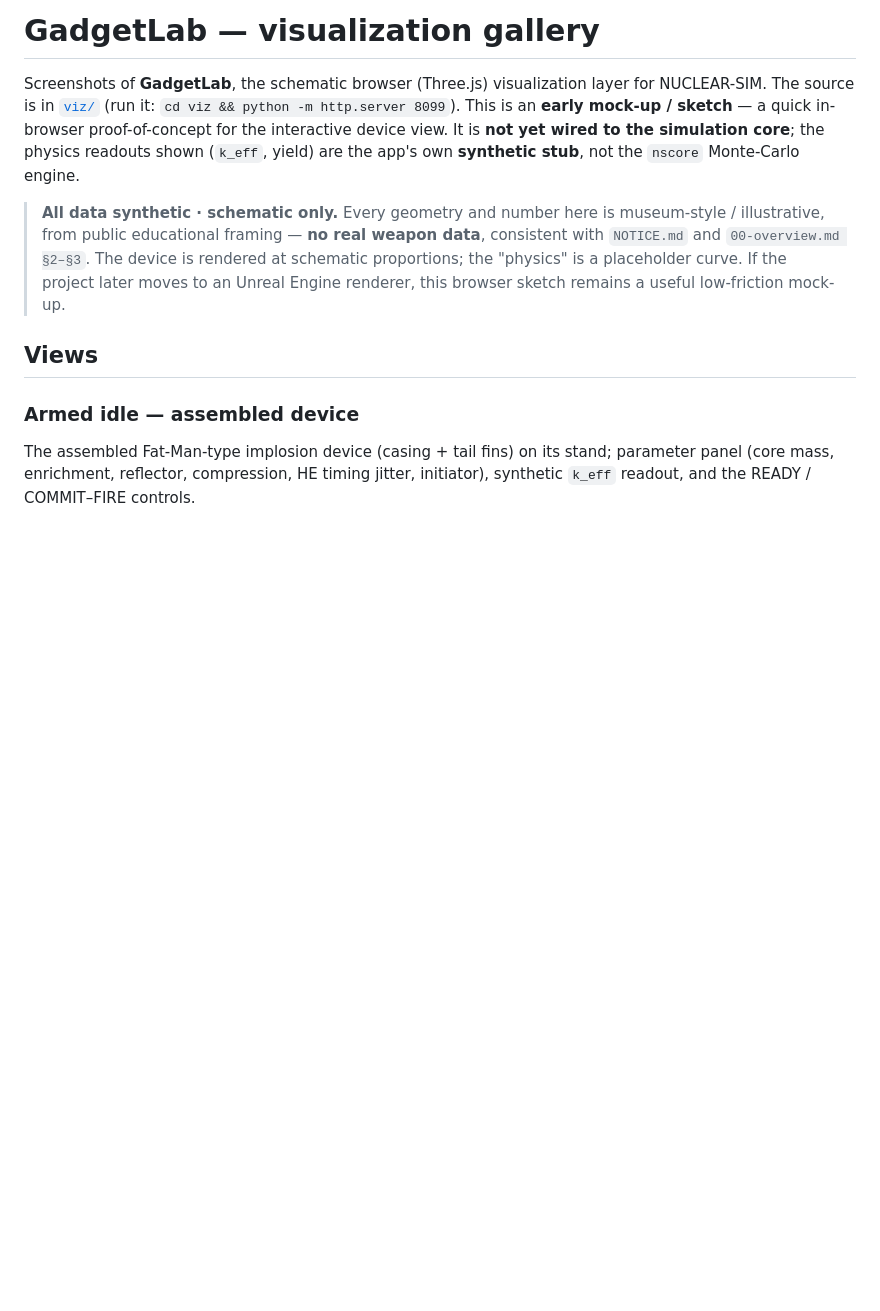
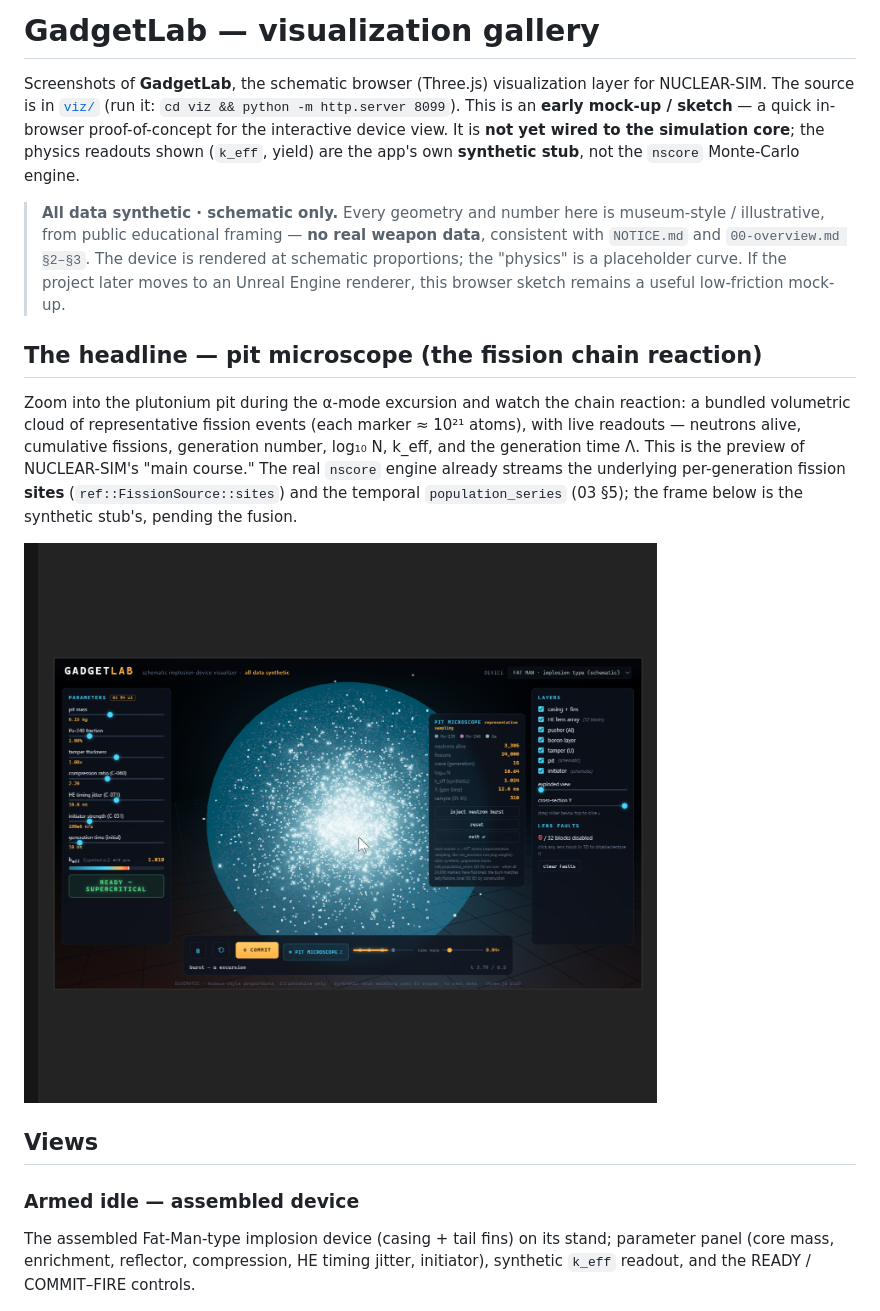
Before and after one commit to bochen2029-pixel/nuclear-sim, a Markdown page: docs/gallery/README.md, the part around one of its changes. Rendered like a GitHub page; pictures changed too: docs/gallery/05-pit-microscope.png (added); blank space fills up the shorter version.

```diff
--- a/docs/gallery/README.md
+++ b/docs/gallery/README.md
@@ -13,6 +13,19 @@ simulation core**; the physics readouts shown (`k_eff`, yield) are the app's own
 > rendered at schematic proportions; the "physics" is a placeholder curve. If the
 > project later moves to an Unreal Engine renderer, this browser sketch remains a
 > useful low-friction mock-up.
+
+## The headline — pit microscope (the fission chain reaction)
+
+Zoom into the plutonium pit during the α-mode excursion and watch the chain
+reaction: a bundled volumetric cloud of representative fission events (each marker
+≈ 10²¹ atoms), with live readouts — neutrons alive, cumulative fissions, generation
+number, log₁₀ N, k_eff, and the generation time Λ. This is the preview of
+NUCLEAR-SIM's "main course." The real `nscore` engine already streams the
+underlying per-generation fission **sites** (`ref::FissionSource::sites`) and the
+temporal `population_series` (03 §5); the frame below is the synthetic stub's,
+pending the fusion.
+
+![GadgetLab — pit microscope, the fission chain reaction](05-pit-microscope.png)
 
 ## Views
 
```
Also changed, not shown: other parts of docs/gallery/README.md (+11 -1 lines), README.md (+20 -8 lines), docs/gallery/01-armed-idle.png (added), docs/gallery/02-lens-array-exploded.png (added), docs/gallery/03-supercritical-excursion.png (added), docs/gallery/06-fizzle.png (added), 1 other file.
